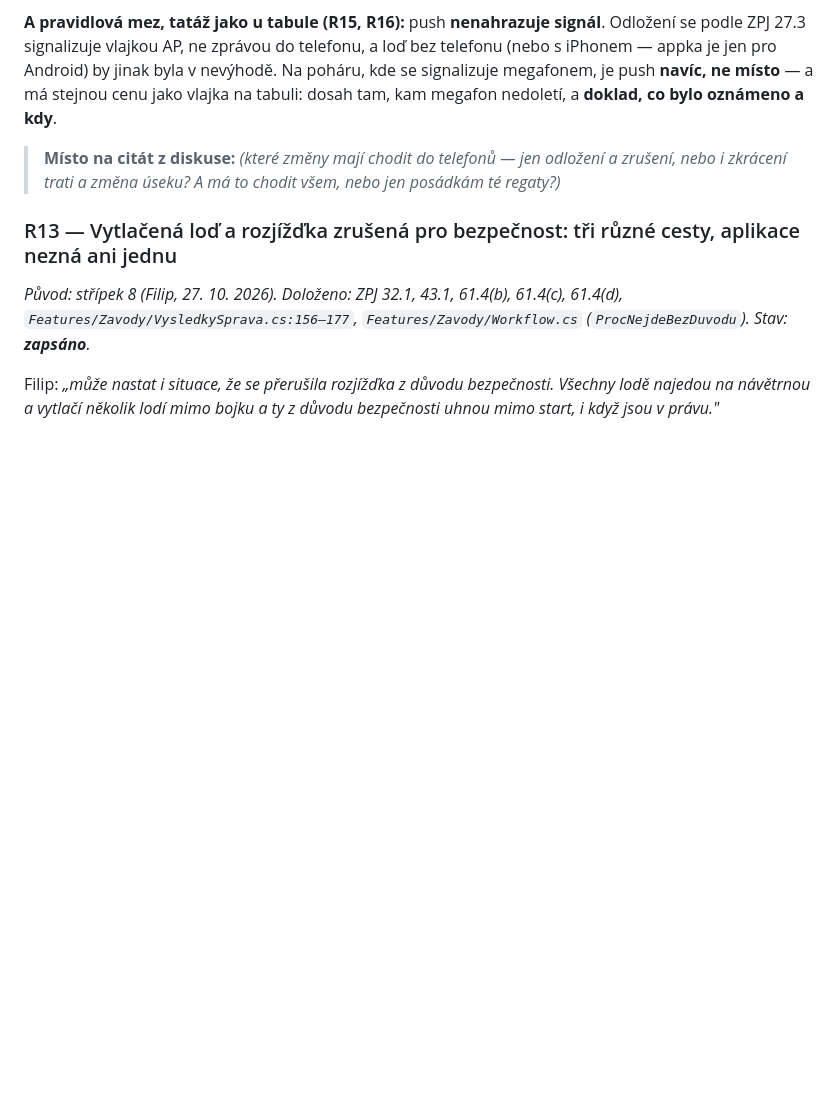
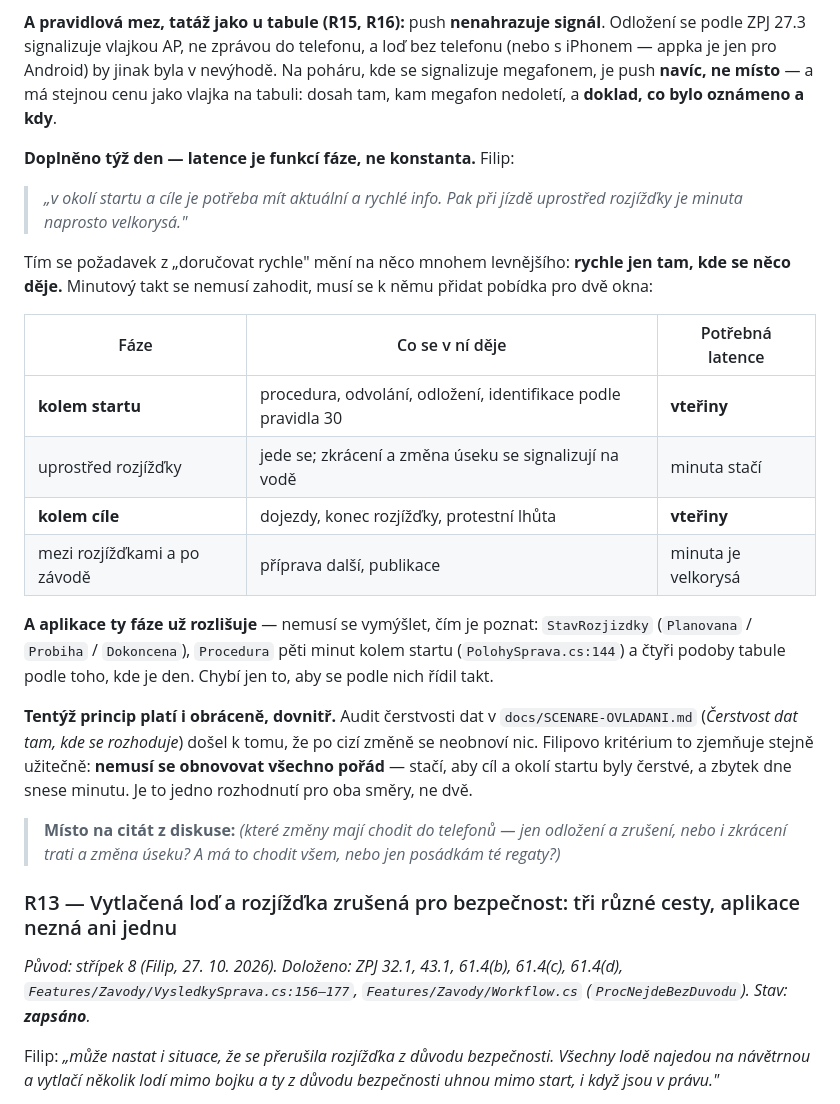
Before and after one commit to file-pb/orlickypohar, a Markdown page: docs/OPONENTURA-ROZHODCI.md, the part around the change. Drawn GitHub-style; blank space fills up the shorter version.

Commit message:
Latence je funkcí fáze, ne konstanta — a platí to oběma směry
Filip zpřesnil: „v okolí startu a cíle je potřeba mít aktuální a rychlé
info. Pak při jízdě uprostřed rozjížďky je minuta naprosto velkorysá.“
Tím se požadavek z „doručovat rychle“ mění na něco mnohem levnějšího —
rychle jen tam, kde se něco děje. Minutový takt se nemusí zahodit, jen
se k němu přidá pobídka pro dvě okna: kolem startu a kolem cíle.

A fáze aplikace už rozlišuje — StavRozjizdky, Procedura pěti minut kolem
startu, čtyři podoby tabule podle toho, kde je den. Chybí jen to, aby se
podle nich řídil takt.

Doplněno i do auditu čerstvosti dat, protože tentýž princip zjemňuje i
opačný směr: nemusí se obnovovat všechno pořád, stačí cíl a okolí startu.
Je to jedno rozhodnutí pro oba směry, ne dvě.

```diff
--- a/docs/OPONENTURA-ROZHODCI.md
+++ b/docs/OPONENTURA-ROZHODCI.md
@@ -1363,6 +1363,34 @@ telefonu, a loď bez telefonu (nebo s iPhonem — appka je jen pro Android) by j
 byla v nevýhodě. Na poháru, kde se signalizuje megafonem, je push **navíc, ne
 místo** — a má stejnou cenu jako vlajka na tabuli: dosah tam, kam megafon
 nedoletí, a **doklad, co bylo oznámeno a kdy**.
+
+**Doplněno týž den — latence je funkcí fáze, ne konstanta.** Filip:
+
+> *„v okolí startu a cíle je potřeba mít aktuální a rychlé info. Pak při jízdě
+> uprostřed rozjížďky je minuta naprosto velkorysá."*
+
+Tím se požadavek z „doručovat rychle" mění na něco mnohem levnějšího:
+**rychle jen tam, kde se něco děje.** Minutový takt se nemusí zahodit, musí se
+k němu přidat pobídka pro dvě okna:
+
+| Fáze | Co se v ní děje | Potřebná latence |
+|---|---|---|
+| **kolem startu** | procedura, odvolání, odložení, identifikace podle pravidla 30 | **vteřiny** |
+| uprostřed rozjížďky | jede se; zkrácení a změna úseku se signalizují na vodě | minuta stačí |
+| **kolem cíle** | dojezdy, konec rozjížďky, protestní lhůta | **vteřiny** |
+| mezi rozjížďkami a po závodě | příprava další, publikace | minuta je velkorysá |
+
+**A aplikace ty fáze už rozlišuje** — nemusí se vymýšlet, čím je poznat:
+`StavRozjizdky` (`Planovana` / `Probiha` / `Dokoncena`), `Procedura` pěti minut
+kolem startu (`PolohySprava.cs:144`) a čtyři podoby tabule podle toho, kde je
+den. Chybí jen to, aby se podle nich řídil takt.
+
+**Tentýž princip platí i obráceně, dovnitř.** Audit čerstvosti dat
+v `docs/SCENARE-OVLADANI.md` (*Čerstvost dat tam, kde se rozhoduje*) došel
+k tomu, že po cizí změně se neobnoví nic. Filipovo kritérium to zjemňuje stejně
+užitečně: **nemusí se obnovovat všechno pořád** — stačí, aby cíl a okolí startu
+byly čerstvé, a zbytek dne snese minutu. Je to jedno rozhodnutí pro oba směry,
+ne dvě.
 
 > **Místo na citát z diskuse:** _(které změny mají chodit do telefonů — jen
 > odložení a zrušení, nebo i zkrácení trati a změna úseku? A má to chodit všem,
```
Also changed, not shown: docs/SCENARE-OVLADANI.md (+7 -0 lines).
